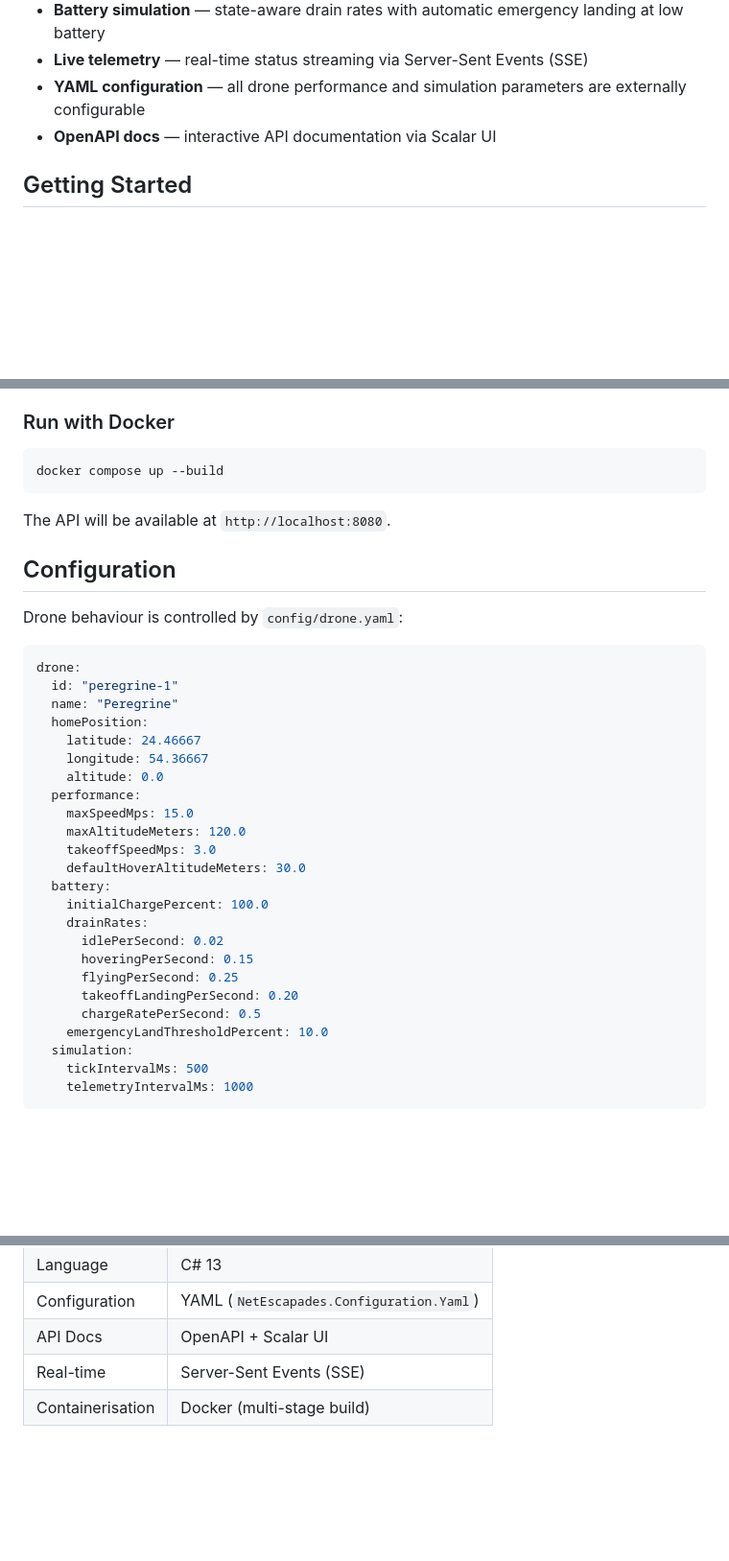
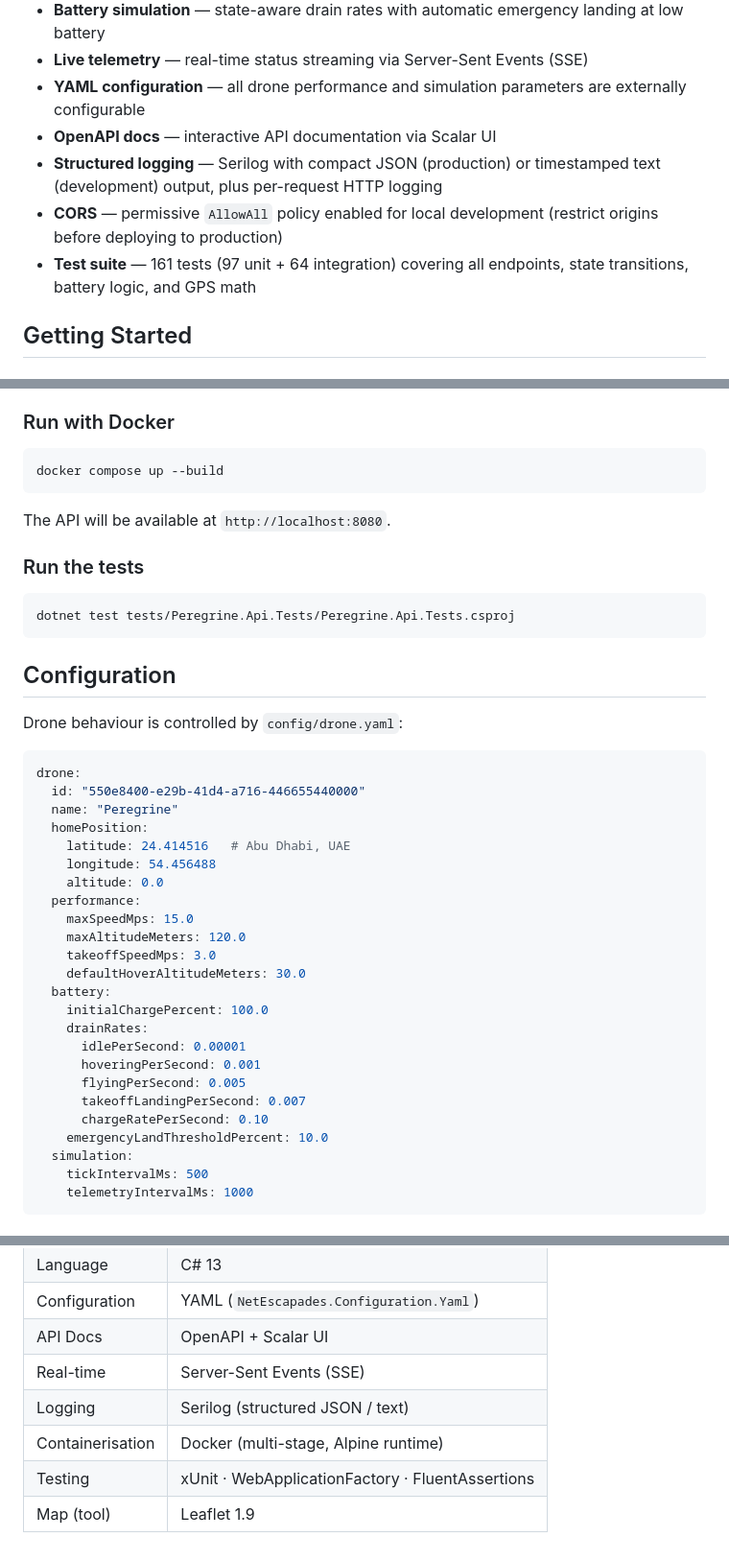
Before and after one commit to olakara/peregrine, a Markdown page: README.md, 3 parts joined by grey strips. Shown at 96% size. GitHub-like rendering; blank space fills up the shorter version.

````diff
--- a/README.md
+++ b/README.md
@@ -10,6 +10,9 @@ A drone flight simulator API built with ASP.NET Core 10. Peregrine exposes a RES
 - **Live telemetry** — real-time status streaming via Server-Sent Events (SSE)
 - **YAML configuration** — all drone performance and simulation parameters are externally configurable
 - **OpenAPI docs** — interactive API documentation via Scalar UI
+- **Structured logging** — Serilog with compact JSON (production) or timestamped text (development) output, plus per-request HTTP logging
+- **CORS** — permissive `AllowAll` policy enabled for local development (restrict origins before deploying to production)
+- **Test suite** — 161 tests (97 unit + 64 integration) covering all endpoints, state transitions, battery logic, and GPS math
 
 ## Getting Started
 
@@ -35,17 +38,23 @@ docker compose up --build
 
 The API will be available at `http://localhost:8080`.
 
+### Run the tests
+
+```bash
+dotnet test tests/Peregrine.Api.Tests/Peregrine.Api.Tests.csproj
+```
+
 ## Configuration
 
 Drone behaviour is controlled by `config/drone.yaml`:
 
 ```yaml
 drone:
-  id: "peregrine-1"
+  id: "550e8400-e29b-41d4-a716-446655440000"
   name: "Peregrine"
   homePosition:
-    latitude: 24.46667
-    longitude: 54.36667
+    latitude: 24.414516   # Abu Dhabi, UAE
+    longitude: 54.456488
     altitude: 0.0
   performance:
     maxSpeedMps: 15.0
@@ -55,11 +64,11 @@ drone:
   battery:
     initialChargePercent: 100.0
     drainRates:
-      idlePerSecond: 0.02
-      hoveringPerSecond: 0.15
-      flyingPerSecond: 0.25
-      takeoffLandingPerSecond: 0.20
-      chargeRatePerSecond: 0.5
+      idlePerSecond: 0.00001
+      hoveringPerSecond: 0.001
+      flyingPerSecond: 0.005
+      takeoffLandingPerSecond: 0.007
+      chargeRatePerSecond: 0.10
     emergencyLandThresholdPercent: 10.0
   simulation:
     tickIntervalMs: 500
@@ -145,4 +193,7 @@ Peregrine/
 | Configuration | YAML (`NetEscapades.Configuration.Yaml`) |
 | API Docs | OpenAPI + Scalar UI |
 | Real-time | Server-Sent Events (SSE) |
-| Containerisation | Docker (multi-stage build) |
+| Logging | Serilog (structured JSON / text) |
+| Containerisation | Docker (multi-stage, Alpine runtime) |
+| Testing | xUnit · WebApplicationFactory · FluentAssertions |
+| Map (tool) | Leaflet 1.9 |
````
Also changed, not shown: other parts of README.md (+46 -7 lines).
